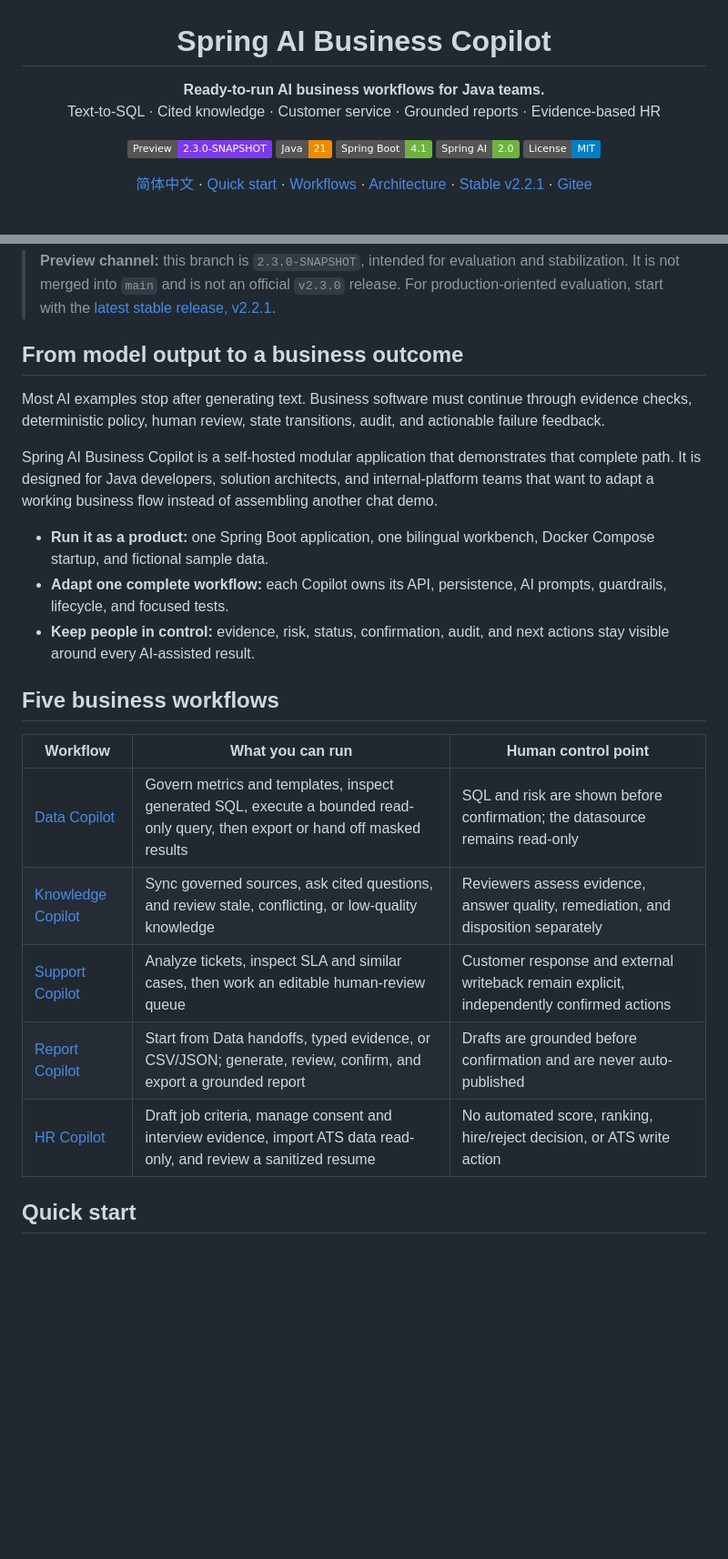
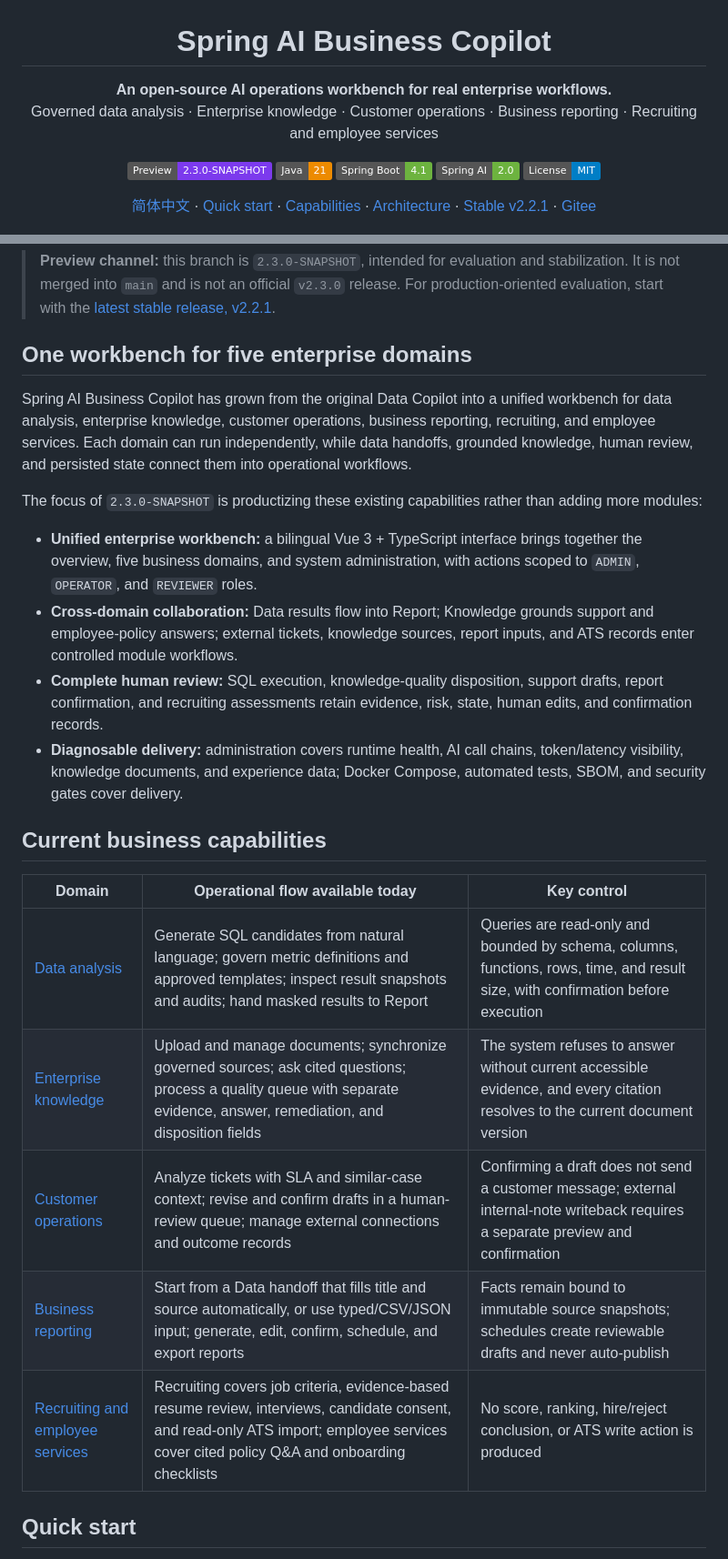
Before and after one commit to qcodingdev/spring-ai-business-copilot, a Markdown page: README.md, 2 parts joined by grey strips. Shown at 91% size. Drawn GitHub-style; badges without logos; blank space fills up the shorter version.

```diff
--- a/README.md
+++ b/README.md
@@ -1,8 +1,8 @@
 <h1 align="center">Spring AI Business Copilot</h1>
 
 <p align="center">
-  <strong>Ready-to-run AI business workflows for Java teams.</strong><br>
-  Text-to-SQL · Cited knowledge · Customer service · Grounded reports · Evidence-based HR
+  <strong>An open-source AI operations workbench for real enterprise workflows.</strong><br>
+  Governed data analysis · Enterprise knowledge · Customer operations · Business reporting · Recruiting and employee services
 </p>
 
 <p align="center">
@@ -16,7 +16,7 @@
 <p align="center">
   <a href="README.zh-CN.md">简体中文</a> ·
   <a href="#quick-start">Quick start</a> ·
-  <a href="#five-business-workflows">Workflows</a> ·
+  <a href="#current-business-capabilities">Capabilities</a> ·
   <a href="#architecture">Architecture</a> ·
   <a href="https://github.com/qcodingdev/spring-ai-business-copilot/tree/v2.2.1">Stable v2.2.1</a> ·
   <a href="https://gitee.com/qcodingdev/spring-ai-business-copilot">Gitee</a>
@@ -26,25 +26,26 @@
 
 > **Preview channel:** this branch is `2.3.0-SNAPSHOT`, intended for evaluation and stabilization. It is not merged into `main` and is not an official `v2.3.0` release. For production-oriented evaluation, start with the [latest stable release, v2.2.1](https://github.com/qcodingdev/spring-ai-business-copilot/releases/tag/v2.2.1).
 
-## From model output to a business outcome
+## One workbench for five enterprise domains
 
-Most AI examples stop after generating text. Business software must continue through evidence checks, deterministic policy, human review, state transitions, audit, and actionable failure feedback.
+Spring AI Business Copilot has grown from the original Data Copilot into a unified workbench for data analysis, enterprise knowledge, customer operations, business reporting, recruiting, and employee services. Each domain can run independently, while data handoffs, grounded knowledge, human review, and persisted state connect them into operational workflows.
 
-Spring AI Business Copilot is a self-hosted modular application that demonstrates that complete path. It is designed for Java developers, solution architects, and internal-platform teams that want to adapt a working business flow instead of assembling another chat demo.
+The focus of `2.3.0-SNAPSHOT` is productizing these existing capabilities rather than adding more modules:
 
-- **Run it as a product:** one Spring Boot application, one bilingual workbench, Docker Compose startup, and fictional sample data.
-- **Adapt one complete workflow:** each Copilot owns its API, persistence, AI prompts, guardrails, lifecycle, and focused tests.
-- **Keep people in control:** evidence, risk, status, confirmation, audit, and next actions stay visible around every AI-assisted result.
+- **Unified enterprise workbench:** a bilingual Vue 3 + TypeScript interface brings together the overview, five business domains, and system administration, with actions scoped to `ADMIN`, `OPERATOR`, and `REVIEWER` roles.
+- **Cross-domain collaboration:** Data results flow into Report; Knowledge grounds support and employee-policy answers; external tickets, knowledge sources, report inputs, and ATS records enter controlled module workflows.
+- **Complete human review:** SQL execution, knowledge-quality disposition, support drafts, report confirmation, and recruiting assessments retain evidence, risk, state, human edits, and confirmation records.
+- **Diagnosable delivery:** administration covers runtime health, AI call chains, token/latency visibility, knowledge documents, and experience data; Docker Compose, automated tests, SBOM, and security gates cover delivery.
 
-## Five business workflows
+## Current business capabilities
 
-| Workflow | What you can run | Human control point |
+| Domain | Operational flow available today | Key control |
 |---|---|---|
-| [Data Copilot](modules/data-copilot/README.md) | Govern metrics and templates, inspect generated SQL, execute a bounded read-only query, then export or hand off masked results | SQL and risk are shown before confirmation; the datasource remains read-only |
-| [Knowledge Copilot](modules/knowledge-copilot/README.md) | Sync governed sources, ask cited questions, and review stale, conflicting, or low-quality knowledge | Reviewers assess evidence, answer quality, remediation, and disposition separately |
-| [Support Copilot](modules/support-copilot/README.md) | Analyze tickets, inspect SLA and similar cases, then work an editable human-review queue | Customer response and external writeback remain explicit, independently confirmed actions |
-| [Report Copilot](modules/report-copilot/README.md) | Start from Data handoffs, typed evidence, or CSV/JSON; generate, review, confirm, and export a grounded report | Drafts are grounded before confirmation and are never auto-published |
-| [HR Copilot](modules/resume-copilot/README.md) | Draft job criteria, manage consent and interview evidence, import ATS data read-only, and review a sanitized resume | No automated score, ranking, hire/reject decision, or ATS write action |
+| [Data analysis](modules/data-copilot/README.md) | Generate SQL candidates from natural language; govern metric definitions and approved templates; inspect result snapshots and audits; hand masked results to Report | Queries are read-only and bounded by schema, columns, functions, rows, time, and result size, with confirmation before execution |
+| [Enterprise knowledge](modules/knowledge-copilot/README.md) | Upload and manage documents; synchronize governed sources; ask cited questions; process a quality queue with separate evidence, answer, remediation, and disposition fields | The system refuses to answer without current accessible evidence, and every citation resolves to the current document version |
+| [Customer operations](modules/support-copilot/README.md) | Analyze tickets with SLA and similar-case context; revise and confirm drafts in a human-review queue; manage external connections and outcome records | Confirming a draft does not send a customer message; external internal-note writeback requires a separate preview and confirmation |
+| [Business reporting](modules/report-copilot/README.md) | Start from a Data handoff that fills title and source automatically, or use typed/CSV/JSON input; generate, edit, confirm, schedule, and export reports | Facts remain bound to immutable source snapshots; schedules create reviewable drafts and never auto-publish |
+| [Recruiting and employee services](modules/resume-copilot/README.md) | Recruiting covers job criteria, evidence-based resume review, interviews, candidate consent, and read-only ATS import; employee services cover cited policy Q&A and onboarding checklists | No score, ranking, hire/reject conclusion, or ATS write action is produced |
 
 ## Quick start
 
```
Also changed, not shown: README.zh-CN.md (+17 -16 lines).
